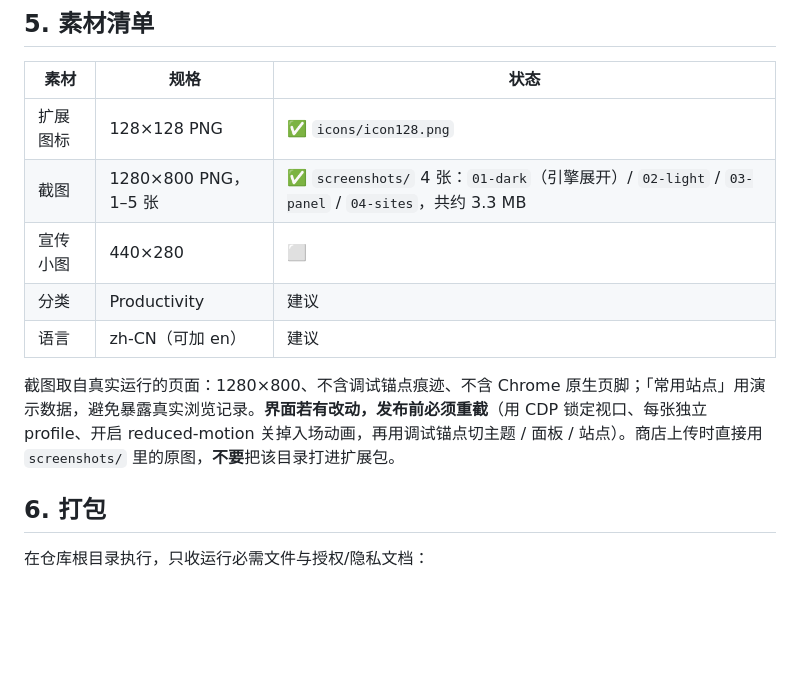
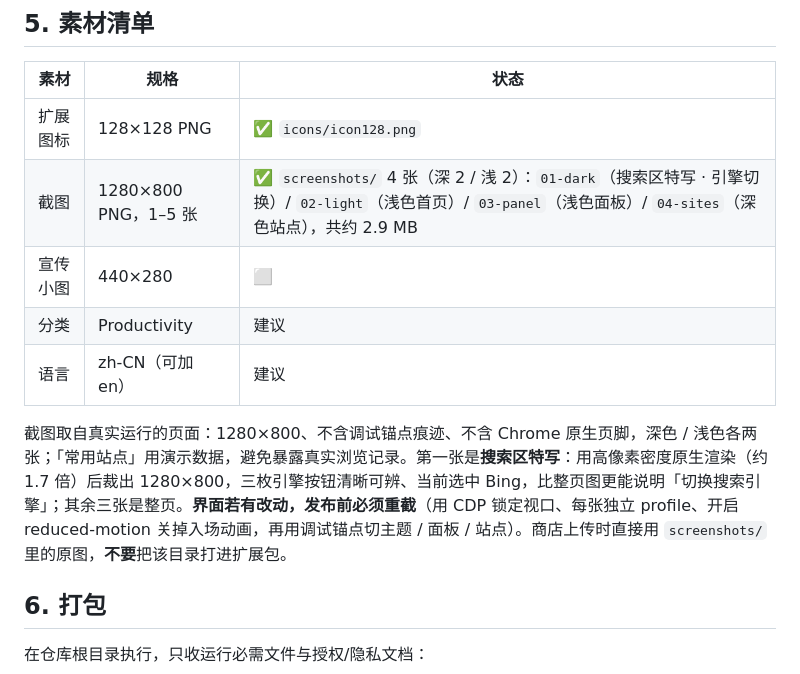
Before and after one commit to DemandRebound/inkrest, a Markdown page: docs/STORE.md, the part around the change. Rendered like a GitHub page; blank space fills up the shorter version.

```diff
--- a/docs/STORE.md
+++ b/docs/STORE.md
@@ -91,12 +91,12 @@ English 版把中文逐段对应翻译即可，别加中文版没有的功能承
 | 素材 | 规格 | 状态 |
 |------|------|------|
 | 扩展图标 | 128×128 PNG | ✅ `icons/icon128.png` |
-| 截图 | 1280×800 PNG，1–5 张 | ✅ `screenshots/` 4 张：`01-dark`（引擎展开）/ `02-light` / `03-panel` / `04-sites`，共约 3.3 MB |
+| 截图 | 1280×800 PNG，1–5 张 | ✅ `screenshots/` 4 张（深 2 / 浅 2）：`01-dark`（搜索区特写 · 引擎切换）/ `02-light`（浅色首页）/ `03-panel`（浅色面板）/ `04-sites`（深色站点），共约 2.9 MB |
 | 宣传小图 | 440×280 | ⬜ |
 | 分类 | Productivity | 建议 |
 | 语言 | zh-CN（可加 en） | 建议 |
 
-截图取自真实运行的页面：1280×800、不含调试锚点痕迹、不含 Chrome 原生页脚；「常用站点」用演示数据，避免暴露真实浏览记录。**界面若有改动，发布前必须重截**（用 CDP 锁定视口、每张独立 profile、开启 reduced-motion 关掉入场动画，再用调试锚点切主题 / 面板 / 站点）。商店上传时直接用 `screenshots/` 里的原图，**不要**把该目录打进扩展包。
+截图取自真实运行的页面：1280×800、不含调试锚点痕迹、不含 Chrome 原生页脚，深色 / 浅色各两张；「常用站点」用演示数据，避免暴露真实浏览记录。第一张是**搜索区特写**：用高像素密度原生渲染（约 1.7 倍）后裁出 1280×800，三枚引擎按钮清晰可辨、当前选中 Bing，比整页图更能说明「切换搜索引擎」；其余三张是整页。**界面若有改动，发布前必须重截**（用 CDP 锁定视口、每张独立 profile、开启 reduced-motion 关掉入场动画，再用调试锚点切主题 / 面板 / 站点）。商店上传时直接用 `screenshots/` 里的原图，**不要**把该目录打进扩展包。
 
 ## 6. 打包
 
```
Also changed, not shown: README.md (+5 -5 lines), screenshots/01-dark.png, screenshots/02-light.png, screenshots/03-panel.png, 1 other file.
